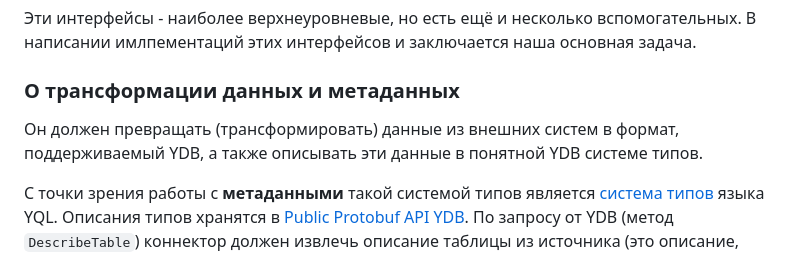
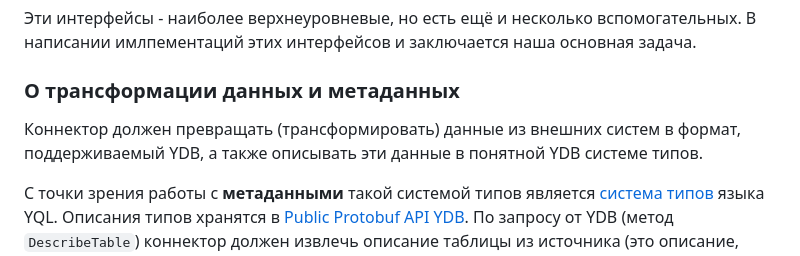
Before and after one commit to ydb-platform/fq-connector-go, a Markdown page: docs/contribution.md, the part around the change. Drawn GitHub-style.

```diff
--- a/docs/contribution.md
+++ b/docs/contribution.md
@@ -52,7 +52,7 @@
 
 ### О трансформации данных и метаданных
 
-Он должен превращать (трансформировать) данные из внешних систем в формат, поддерживаемый YDB, а также описывать эти данные в понятной YDB системе типов.
+Коннектор должен превращать (трансформировать) данные из внешних систем в формат, поддерживаемый YDB, а также описывать эти данные в понятной YDB системе типов.
 
 С точки зрения работы с **метаданными** такой системой типов является [система типов](https://ydb.tech/docs/ru/yql/reference/types/) языка YQL. Описания типов хранятся в [Public Protobuf API YDB](https://github.com/ydb-platform/ydb/blob/main/ydb/public/api/protos/ydb_value.proto). По запросу от YDB (метод `DescribeTable`) коннектор должен извлечь описание таблицы из источника (это описание, разумеется, хранится в системе типов, специфичной для источника) и предоставить схему таблицы в системе типов YQL.
 
```
